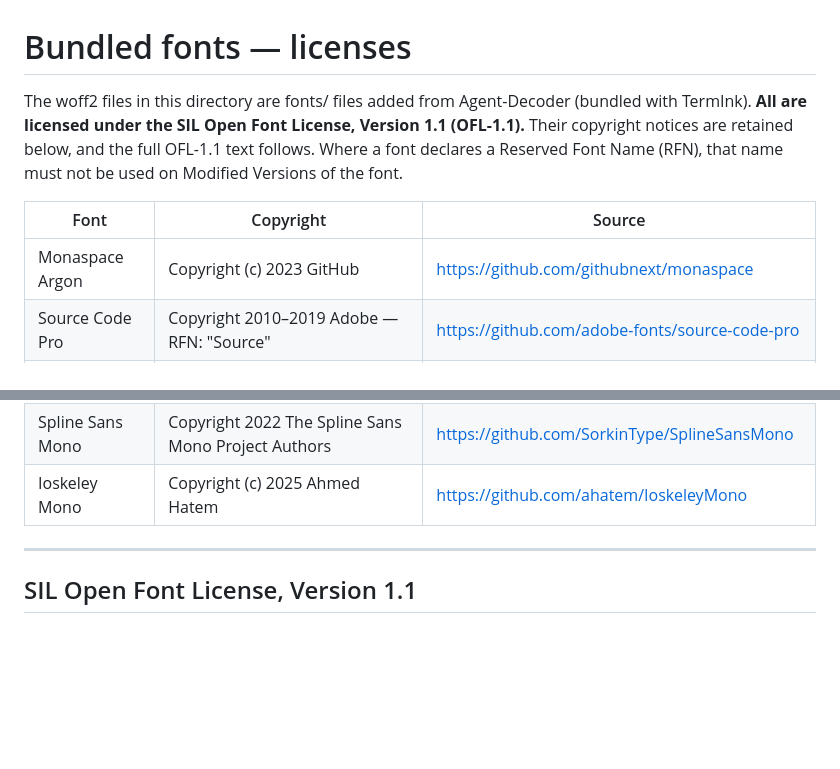
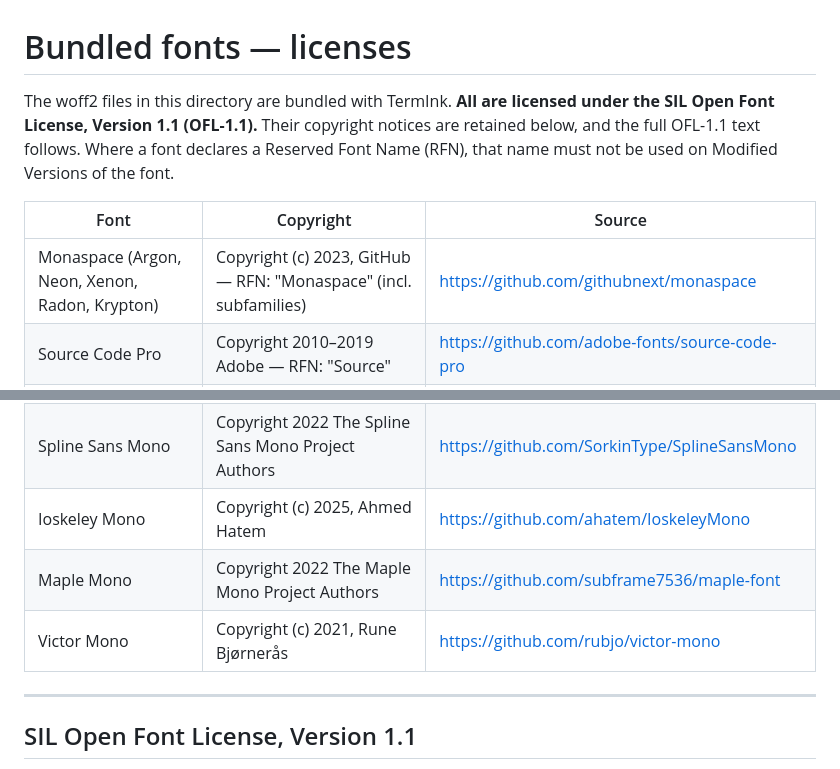
Before and after one commit to Comradery64/TermInk, a Markdown page: public/fonts/LICENSES.md, 2 parts joined by grey strips. Rendered like a GitHub page; blank space fills up the shorter version.

Commit message:
docs: complete bundled font credits (Maple Mono, Victor Mono, all Monaspace faces), checked against upstream license files

```diff
--- a/public/fonts/LICENSES.md
+++ b/public/fonts/LICENSES.md
@@ -1,13 +1,13 @@
 # Bundled fonts — licenses
 
-The woff2 files in this directory are fonts/ files added from Agent-Decoder (bundled with TermInk). **All are licensed under the SIL Open Font License, Version 1.1
+The woff2 files in this directory are bundled with TermInk. **All are licensed under the SIL Open Font License, Version 1.1
 (OFL-1.1).** Their copyright notices are retained below, and the full OFL-1.1
 text follows. Where a font declares a Reserved Font Name (RFN), that name must
 not be used on Modified Versions of the font.
 
 | Font | Copyright | Source |
 | --- | --- | --- |
-| Monaspace Argon | Copyright (c) 2023 GitHub | https://github.com/githubnext/monaspace |
+| Monaspace (Argon, Neon, Xenon, Radon, Krypton) | Copyright (c) 2023, GitHub — RFN: "Monaspace" (incl. subfamilies) | https://github.com/githubnext/monaspace |
 | Source Code Pro | Copyright 2010–2019 Adobe — RFN: "Source" | https://github.com/adobe-fonts/source-code-pro |
 | Fira Code | Copyright 2014–2020 The Fira Code Project Authors — RFN: "Fira Code" | https://github.com/tonsky/FiraCode |
 | JetBrains Mono | Copyright 2020 The JetBrains Mono Project Authors | https://github.com/JetBrains/JetBrainsMono |
@@ -15,7 +15,9 @@ not be used on Modified Versions of the font.
 | Xanh Mono | Copyright 2020 The XanhMono Project Authors | https://github.com/yellow-type-foundry/xanhmono |
 | JuliaMono | Copyright (c) 2020–2023 cormullion | https://github.com/cormullion/juliamono |
 | Spline Sans Mono | Copyright 2022 The Spline Sans Mono Project Authors | https://github.com/SorkinType/SplineSansMono |
-| Ioskeley Mono | Copyright (c) 2025 Ahmed Hatem | https://github.com/ahatem/IoskeleyMono |
+| Ioskeley Mono | Copyright (c) 2025, Ahmed Hatem | https://github.com/ahatem/IoskeleyMono |
+| Maple Mono | Copyright 2022 The Maple Mono Project Authors | https://github.com/subframe7536/maple-font |
+| Victor Mono | Copyright (c) 2021, Rune Bjørnerås | https://github.com/rubjo/victor-mono |
 
 ---
 
```
